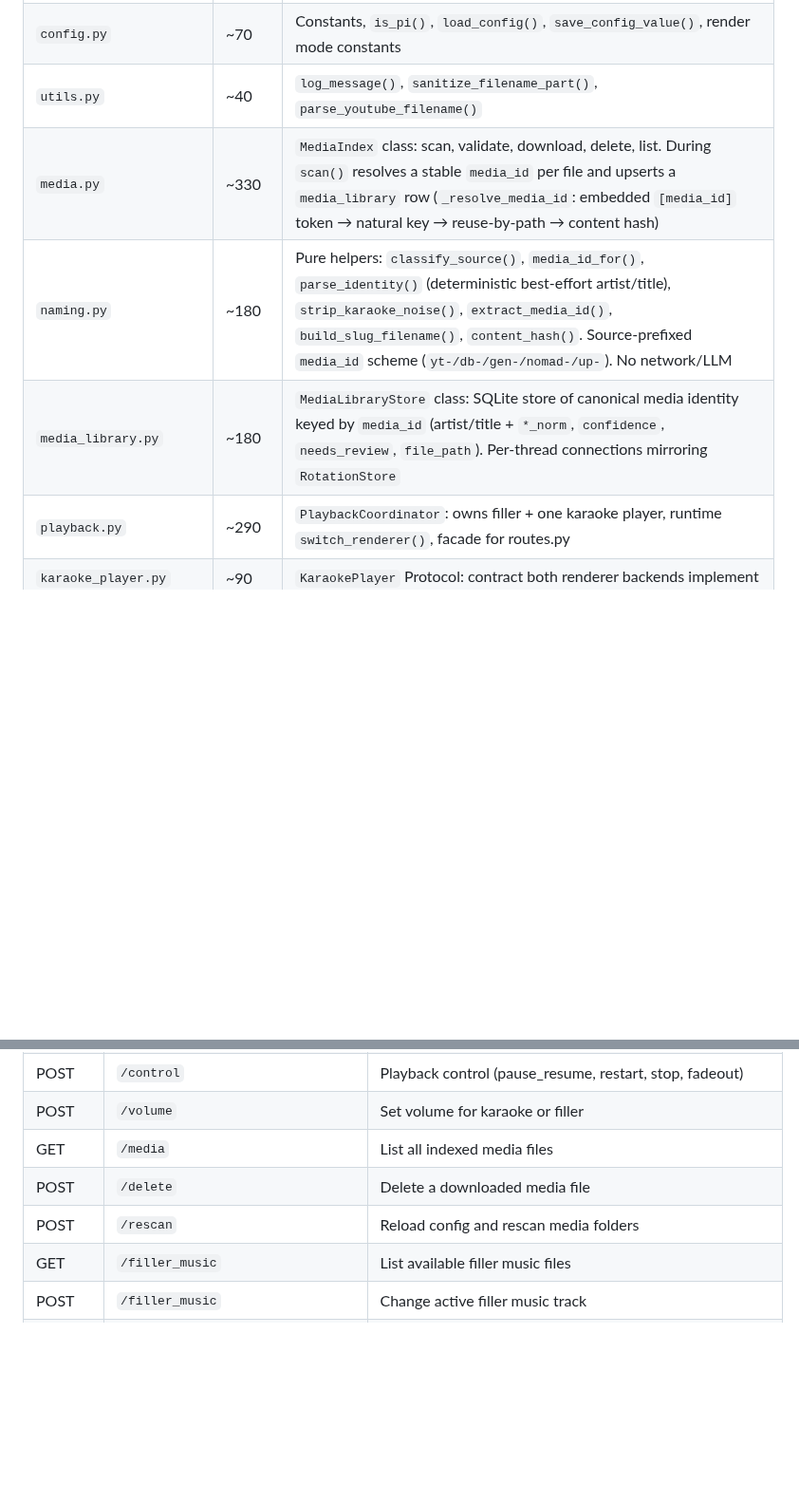
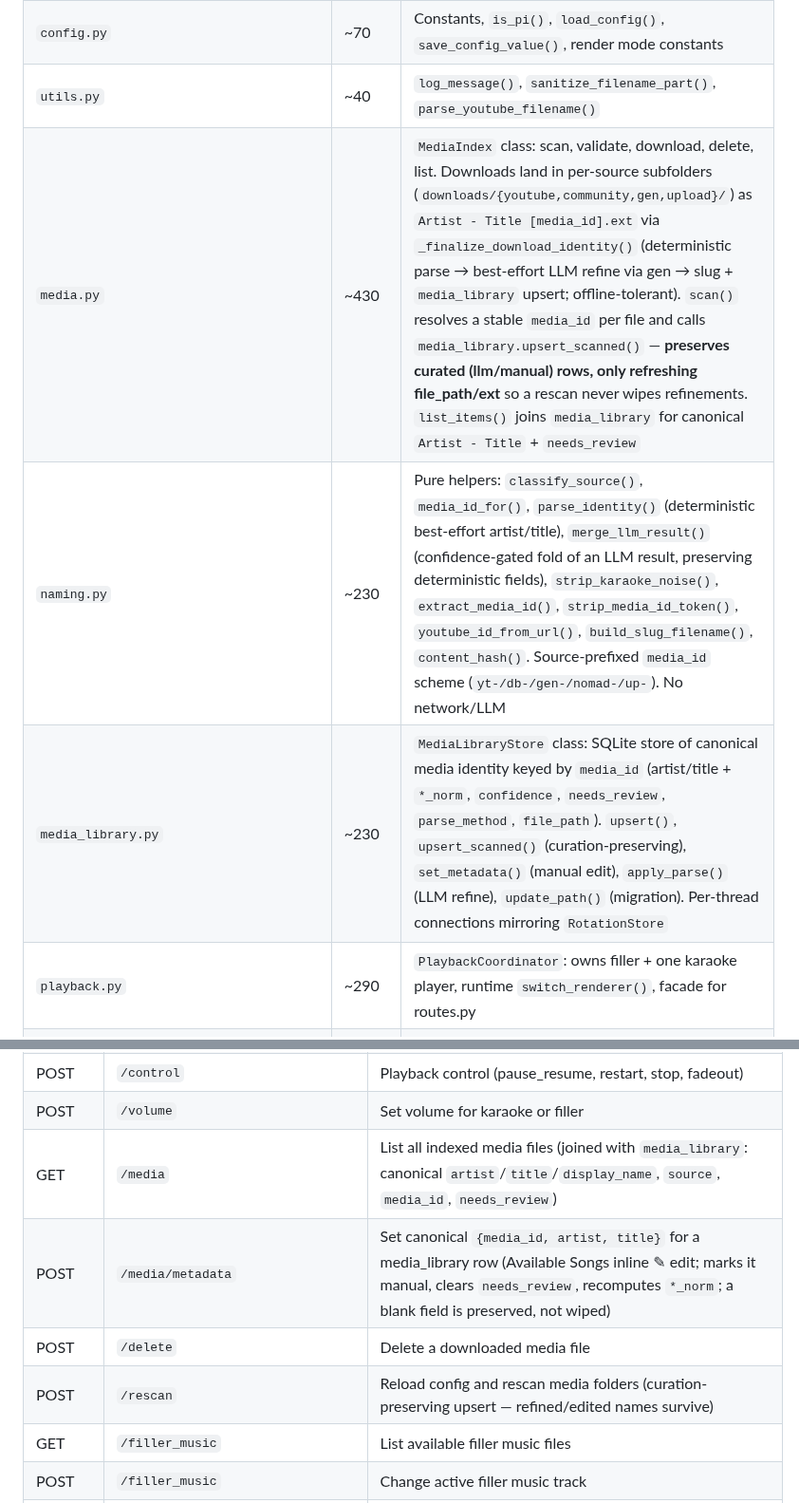
Before and after one commit to nomadkaraoke/kjbox, a Markdown page: docs/ARCHITECTURE.md, 2 parts joined by grey strips. Shown at 95% size. Drawn GitHub-style; blank space fills up the shorter version.

Commit message:
docs: ARCHITECTURE — download-naming P2-P4 + scan-fix (modules, /media/metadata, scripts); mark P3/P4 notes complete

```diff
--- a/docs/ARCHITECTURE.md
+++ b/docs/ARCHITECTURE.md
@@ -57,9 +57,9 @@ KJ Controller is a web-based karaoke show management application. A Flask backen
 | `app.py` | ~70 | `create_app()` factory, `start_app()` entry point |
 | `config.py` | ~70 | Constants, `is_pi()`, `load_config()`, `save_config_value()`, render mode constants |
 | `utils.py` | ~40 | `log_message()`, `sanitize_filename_part()`, `parse_youtube_filename()` |
-| `media.py` | ~330 | `MediaIndex` class: scan, validate, download, delete, list. During `scan()` resolves a stable `media_id` per file and upserts a `media_library` row (`_resolve_media_id`: embedded `[media_id]` token → natural key → reuse-by-path → content hash) |
-| `naming.py` | ~180 | Pure helpers: `classify_source()`, `media_id_for()`, `parse_identity()` (deterministic best-effort artist/title), `strip_karaoke_noise()`, `extract_media_id()`, `build_slug_filename()`, `content_hash()`. Source-prefixed `media_id` scheme (`yt-/db-/gen-/nomad-/up-`). No network/LLM |
-| `media_library.py` | ~180 | `MediaLibraryStore` class: SQLite store of canonical media identity keyed by `media_id` (artist/title + `*_norm`, `confidence`, `needs_review`, `file_path`). Per-thread connections mirroring `RotationStore` |
+| `media.py` | ~430 | `MediaIndex` class: scan, validate, download, delete, list. Downloads land in per-source subfolders (`downloads/{youtube,community,gen,upload}/`) as `Artist - Title [media_id].ext` via `_finalize_download_identity()` (deterministic parse → best-effort LLM refine via gen → slug + `media_library` upsert; offline-tolerant). `scan()` resolves a stable `media_id` per file and calls `media_library.upsert_scanned()` — **preserves curated (llm/manual) rows, only refreshing file_path/ext** so a rescan never wipes refinements. `list_items()` joins `media_library` for canonical `Artist - Title` + `needs_review` |
+| `naming.py` | ~230 | Pure helpers: `classify_source()`, `media_id_for()`, `parse_identity()` (deterministic best-effort artist/title), `merge_llm_result()` (confidence-gated fold of an LLM result, preserving deterministic fields), `strip_karaoke_noise()`, `extract_media_id()`, `strip_media_id_token()`, `youtube_id_from_url()`, `build_slug_filename()`, `content_hash()`. Source-prefixed `media_id` scheme (`yt-/db-/gen-/nomad-/up-`). No network/LLM |
+| `media_library.py` | ~230 | `MediaLibraryStore` class: SQLite store of canonical media identity keyed by `media_id` (artist/title + `*_norm`, `confidence`, `needs_review`, `parse_method`, `file_path`). `upsert()`, `upsert_scanned()` (curation-preserving), `set_metadata()` (manual edit), `apply_parse()` (LLM refine), `update_path()` (migration). Per-thread connections mirroring `RotationStore` |
 | `playback.py` | ~290 | `PlaybackCoordinator`: owns filler + one karaoke player, runtime `switch_renderer()`, facade for routes.py |
 | `karaoke_player.py` | ~90 | `KaraokePlayer` Protocol: contract both renderer backends implement |
 | `filler.py` | ~290 | `FillerVLC`: shared filler-music VLC instance, fade, auto-heal on broken aout |
@@ -152,9 +154,10 @@ utils.py → (stdlib only)
 | POST | `/seek` | Seek to position in karaoke video |
 | POST | `/control` | Playback control (pause_resume, restart, stop, fadeout) |
 | POST | `/volume` | Set volume for karaoke or filler |
-| GET | `/media` | List all indexed media files |
+| GET | `/media` | List all indexed media files (joined with `media_library`: canonical `artist`/`title`/`display_name`, `source`, `media_id`, `needs_review`) |
+| POST | `/media/metadata` | Set canonical `{media_id, artist, title}` for a media_library row (Available Songs inline ✎ edit; marks it manual, clears `needs_review`, recomputes `*_norm`; a blank field is preserved, not wiped) |
 | POST | `/delete` | Delete a downloaded media file |
-| POST | `/rescan` | Reload config and rescan media folders |
+| POST | `/rescan` | Reload config and rescan media folders (curation-preserving upsert — refined/edited names survive) |
 | GET | `/filler_music` | List available filler music files |
 | POST | `/filler_music` | Change active filler music track |
 | GET | `/status` | Get player state, current track, timing. Also surfaces the `download_queue` (all queue items, with `source`/`source_detail`) and per-rotation `rotation_downloads` map (`status`/`progress`/`file_path`/`source`/`source_detail`) so the UI can show GCS-vs-Drive-vs-YouTube on download badges in real time. Also carries `simple_mode` so the KJ UI applies the `body.simple-mode` CSS class on every 2s poll. |
```
Also changed, not shown: other parts of docs/ARCHITECTURE.md (+4 -2 lines), docs/archive/2026-07-02-download-naming-p3p4-execution-notes.md (+9 -3 lines).
